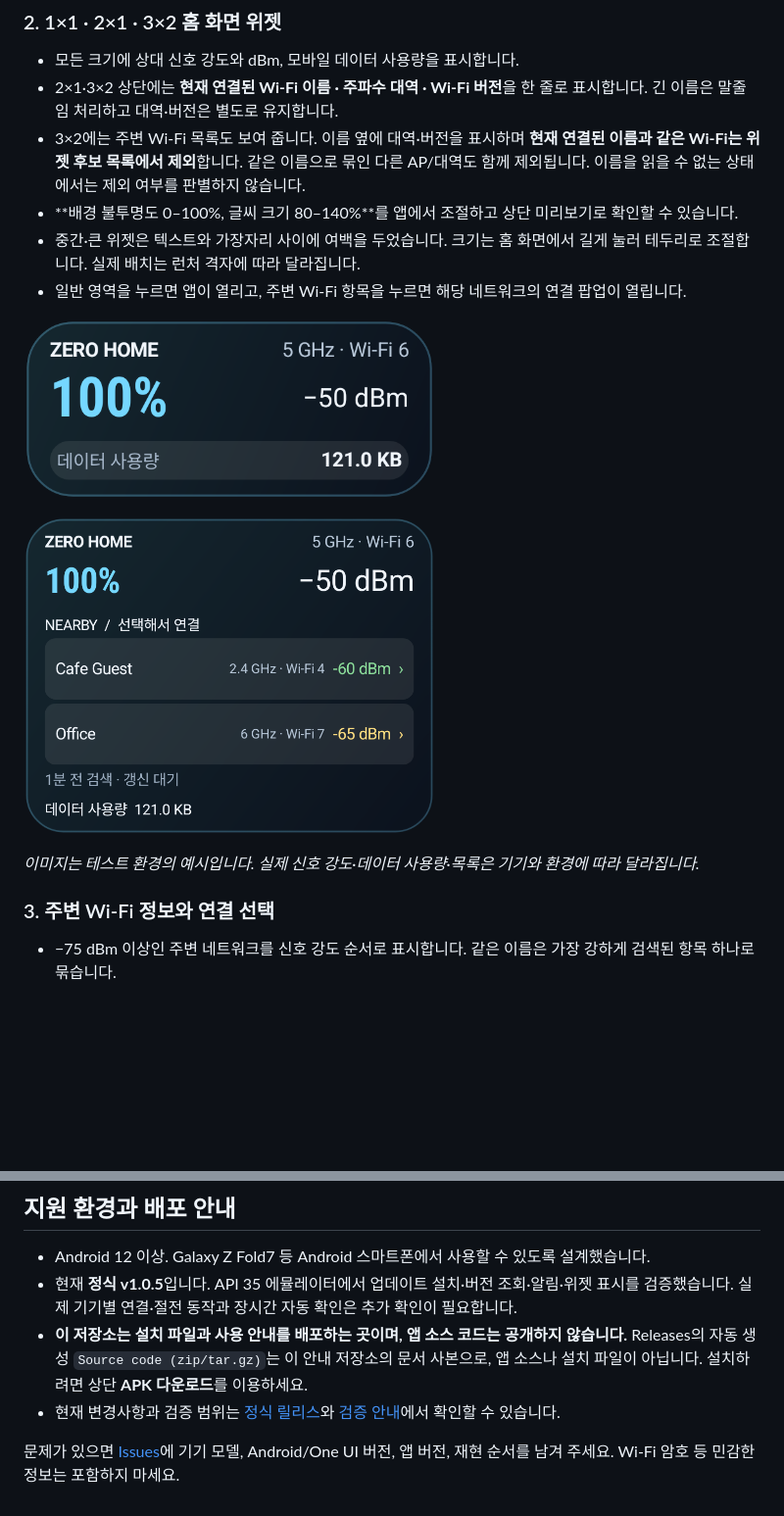
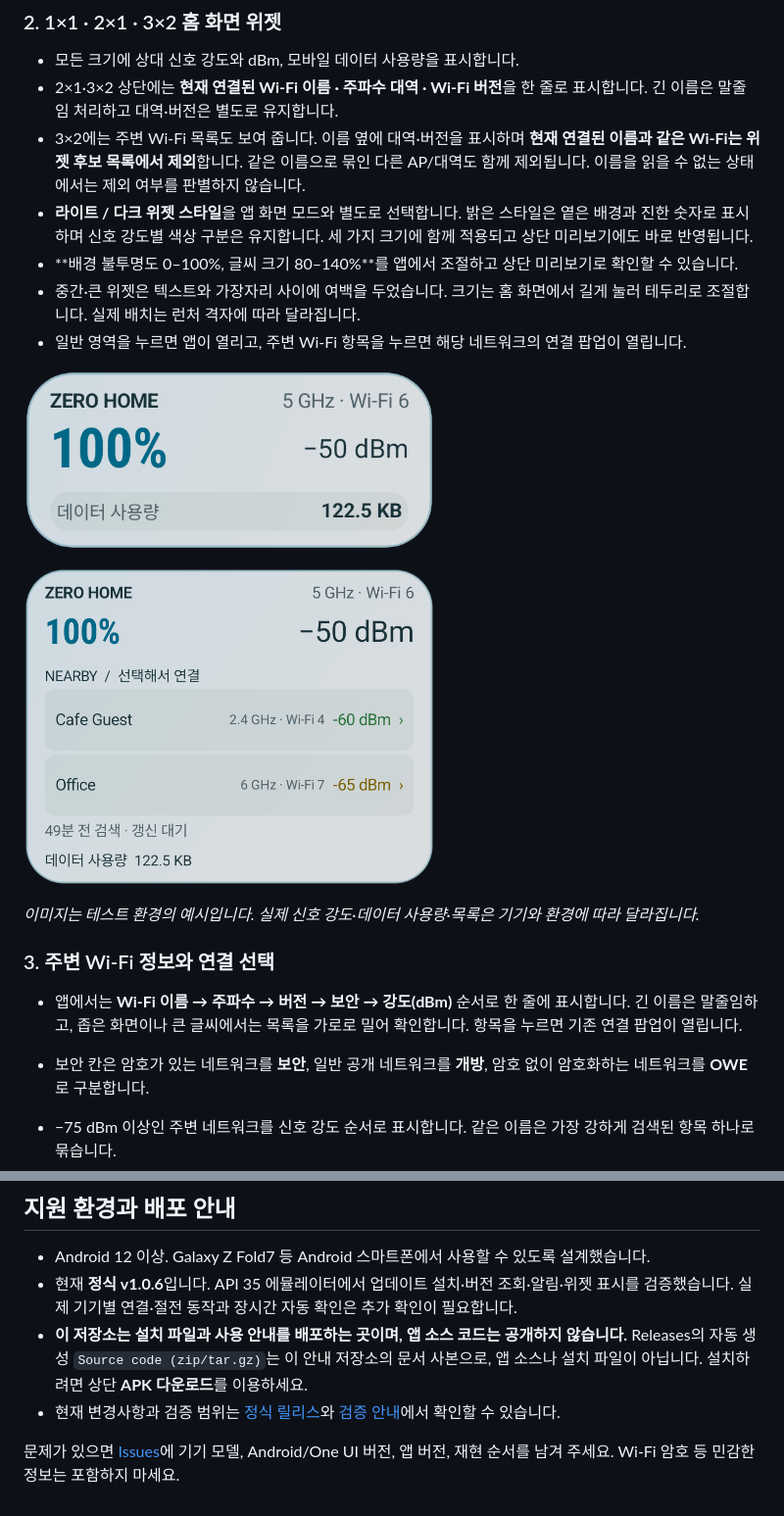
Before and after one commit to ZERO-hms/disconnect-zero, a Markdown page: README.md, 2 parts joined by grey strips. Shown at 98% size. Drawn GitHub-style; pictures changed too: widget-large.png, widget-medium.png; blank space fills up the shorter version.

```diff
--- a/README.md
+++ b/README.md
@@ -53,6 +53,7 @@ Wi-Fi 아이콘의 몇 칸만으로는 연결 상태를 정확히 느끼기 어
 - 모든 크기에 상대 신호 강도와 dBm, 모바일 데이터 사용량을 표시합니다.
 - 2×1·3×2 상단에는 **현재 연결된 Wi-Fi 이름 · 주파수 대역 · Wi-Fi 버전**을 한 줄로 표시합니다. 긴 이름은 말줄임 처리하고 대역·버전은 별도로 유지합니다.
 - 3×2에는 주변 Wi-Fi 목록도 보여 줍니다. 이름 옆에 대역·버전을 표시하며 **현재 연결된 이름과 같은 Wi-Fi는 위젯 후보 목록에서 제외**합니다. 같은 이름으로 묶인 다른 AP/대역도 함께 제외됩니다. 이름을 읽을 수 없는 상태에서는 제외 여부를 판별하지 않습니다.
+- **라이트 / 다크 위젯 스타일**을 앱 화면 모드와 별도로 선택합니다. 밝은 스타일은 옅은 배경과 진한 숫자로 표시하며 신호 강도별 색상 구분은 유지합니다. 세 가지 크기에 함께 적용되고 상단 미리보기에도 바로 반영됩니다.
 - **배경 불투명도 0–100%, 글씨 크기 80–140%**를 앱에서 조절하고 상단 미리보기로 확인할 수 있습니다.
 - 중간·큰 위젯은 텍스트와 가장자리 사이에 여백을 두었습니다. 크기는 홈 화면에서 길게 눌러 테두리로 조절합니다. 실제 배치는 런처 격자에 따라 달라집니다.
 - 일반 영역을 누르면 앱이 열리고, 주변 Wi-Fi 항목을 누르면 해당 네트워크의 연결 팝업이 열립니다.
@@ -63,6 +64,9 @@ Wi-Fi 아이콘의 몇 칸만으로는 연결 상태를 정확히 느끼기 어
 *이미지는 테스트 환경의 예시입니다. 실제 신호 강도·데이터 사용량·목록은 기기와 환경에 따라 달라집니다.*
 
 ### 3. 주변 Wi-Fi 정보와 연결 선택
+
+- 앱에서는 **Wi-Fi 이름 → 주파수 → 버전 → 보안 → 강도(dBm)** 순서로 한 줄에 표시합니다. 긴 이름은 말줄임하고, 좁은 화면이나 큰 글씨에서는 목록을 가로로 밀어 확인합니다. 항목을 누르면 기존 연결 팝업이 열립니다.
+- 보안 칸은 암호가 있는 네트워크를 **보안**, 일반 공개 네트워크를 **개방**, 암호 없이 암호화하는 네트워크를 **OWE**로 구분합니다.
 
 - −75 dBm 이상인 주변 네트워크를 신호 강도 순서로 표시합니다. 같은 이름은 가장 강하게 검색된 항목 하나로 묶습니다.
 - 목록에 신호 강도, **2.4 / 5 / 6 GHz 등 주파수 대역**, **Wi-Fi 5 / 6 / 6E / 7 등 규격**을 표시합니다. 기기가 알려 주지 않는 규격은 추측하지 않고 ‘미확인’으로 표시합니다.
@@ -123,5 +127,5 @@ Wi-Fi 목록과 측정값, 데이터 사용량은 기기에만 저장합니다.
 ## 지원 환경과 배포 안내
 
 - Android 12 이상. Galaxy Z Fold7 등 Android 스마트폰에서 사용할 수 있도록 설계했습니다.
-- 현재 **정식 v1.0.5**입니다. API 35 에뮬레이터에서 업데이트 설치·버전 조회·알림·위젯 표시를 검증했습니다. 실제 기기별 연결·절전 동작과 장시간 자동 확인은 추가 확인이 필요합니다.
+- 현재 **정식 v1.0.6**입니다. API 35 에뮬레이터에서 업데이트 설치·버전 조회·알림·위젯 표시를 검증했습니다. 실제 기기별 연결·절전 동작과 장시간 자동 확인은 추가 확인이 필요합니다.
 - **이 저장소는 설치 파일과 사용 안내를 배포하는 곳이며, 앱 소스 코드는 공개하지 않습니다.** Releases의 자동 생성 `Source code (zip/tar.gz)`는 이 안내 저장소의 문서 사본으로, 앱 소스나 설치 파일이 아닙니다. 설치하려면 상단 **APK 다운로드**를 이용하세요.
```
Also changed, not shown: other parts of README.md (+15 -15 lines), VALIDATION.md (+16 -19 lines), main-screen.png, settings-screen.png.
